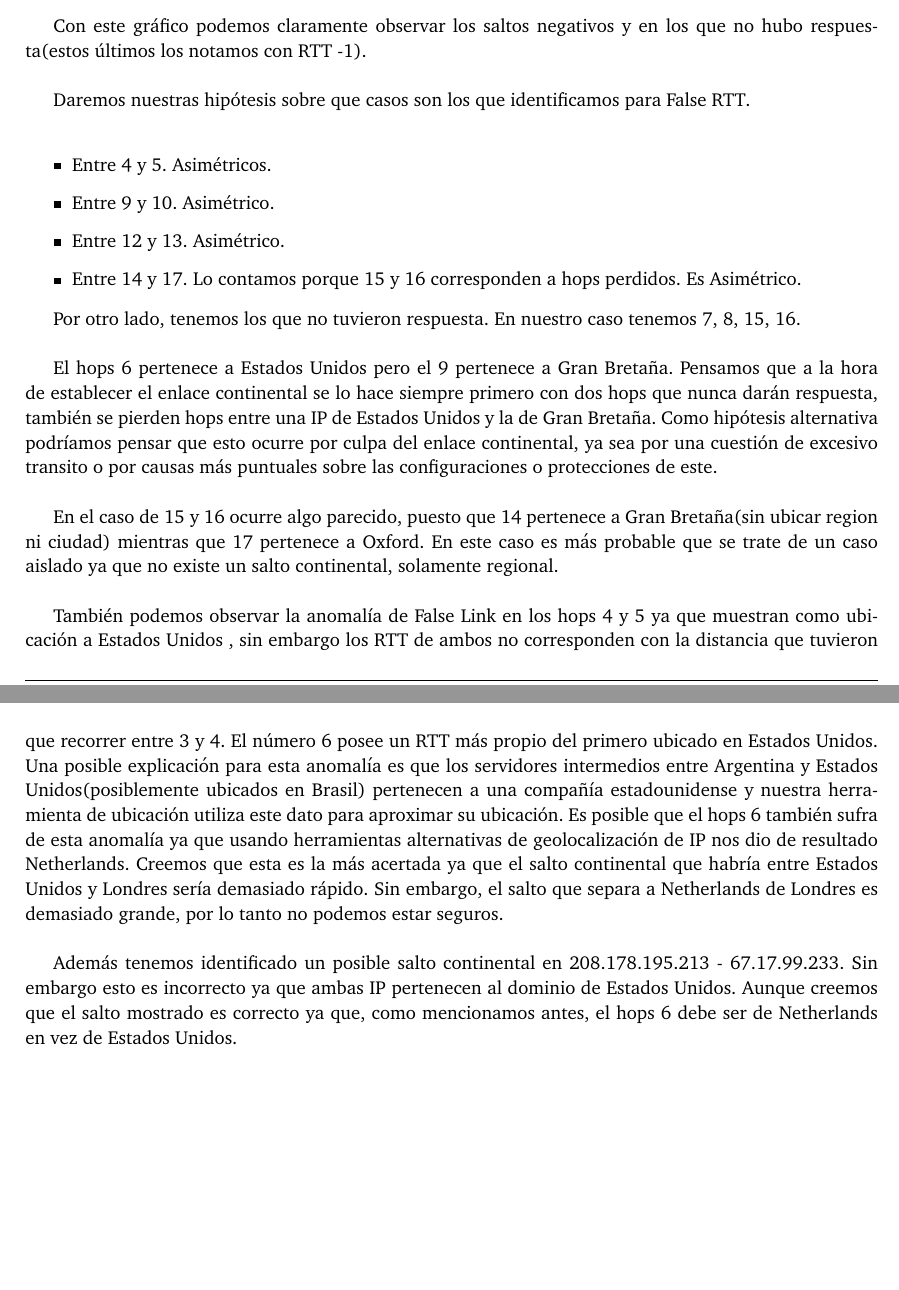
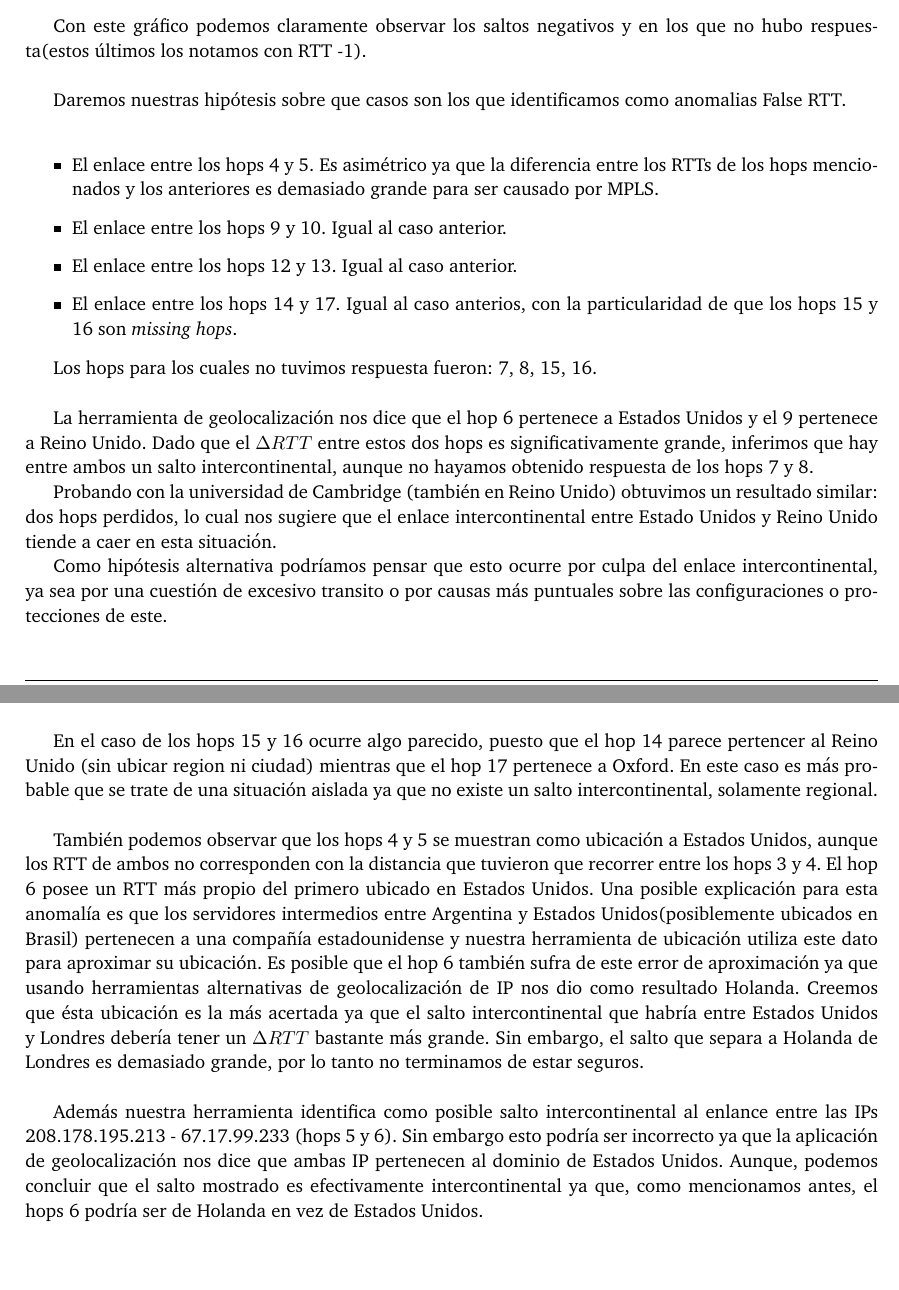
Before and after one commit to FlyingPumba/tp2-redes, a LaTeX document (latex/informe.tex, which reads latex/experimentos.tex): two parts of pages 6 and 7 of 16, joined at a grey line, cut so that both start at the same text. Compiled offline with pdfLaTeX; a LaTeX package or settings file that is missing is left out.

Commit message:
Cambios a experimento Oxford

```diff
--- a/latex/experimentos.tex
+++ b/latex/experimentos.tex
@@ -66,41 +66,40 @@ A continuación graficamos los \texttt{RTT} en función de los hops para analiza
 Con este gráfico podemos claramente observar los saltos negativos y en los que no hubo respuesta(estos
 últimos los notamos con RTT -1).\\
 
-Daremos nuestras hipótesis sobre que casos son los que identificamos para False RTT.\\
+Daremos nuestras hipótesis sobre que casos son los que identificamos como anomalias False RTT.\\
 
 \begin{itemize}
-\item Entre 4 y 5. Asimétricos.
-\item Entre 9 y 10. Asimétrico.
-\item Entre 12 y 13. Asimétrico.
-\item Entre 14 y 17. Lo contamos porque 15 y 16 corresponden a hops perdidos. Es Asimétrico.
+\item El enlace entre los hops 4 y 5. Es asimétrico ya que la diferencia entre los RTTs de los hops mencionados y los anteriores es demasiado grande para ser causado por MPLS.
+\item El enlace entre los hops 9 y 10. Igual al caso anterior.
+\item El enlace entre los hops 12 y 13. Igual al caso anterior.
+\item El enlace entre los hops 14 y 17. Igual al caso anterios, con la particularidad de que los hops 15 y 16 son \textit{missing hops}.
 \end{itemize}
 
-Por otro lado, tenemos los que no tuvieron respuesta. En nuestro caso tenemos 7, 8, 15, 16.\\
+Los hops para los cuales no tuvimos respuesta fueron: 7, 8, 15, 16.\\
 
-El hops 6 pertenece a Estados Unidos pero el 9 pertenece a Gran Bretaña. Pensamos que a la hora de
-establecer el enlace continental se lo hace siempre primero con dos hops que nunca darán respuesta, también se
-pierden hops entre una IP de Estados Unidos y la de Gran Bretaña. Como hipótesis alternativa
-podríamos pensar que esto ocurre por culpa del enlace continental, ya sea por una cuestión de
-excesivo transito o por causas más puntuales sobre las configuraciones o protecciones de este.\\
+La herramienta de geolocalización nos dice que el hop 6 pertenece a Estados Unidos y el 9 pertenece a Reino Unido.
+Dado que el $\Delta RTT$ entre estos dos hops es significativamente grande, inferimos que hay entre ambos un salto intercontinental, aunque no hayamos obtenido respuesta de los hops 7 y 8.
 
-En el caso de 15 y 16 ocurre algo parecido, puesto que 14 pertenece a Gran Bretaña(sin ubicar region
-ni ciudad) mientras que 17 pertenece a Oxford. En este caso es más probable que se trate de un caso aislado
-ya que no existe un salto continental, solamente regional.\\
+Probando con la universidad de Cambridge (también en Reino Unido) obtuvimos un resultado similar: dos hops perdidos, lo cual nos sugiere que el enlace intercontinental entre Estado Unidos y Reino Unido tiende a caer en esta situación.
 
-También podemos observar la anomalía de False Link en los hops 4 y 5 ya que muestran como ubicación a Estados Unidos
-, sin embargo los RTT de ambos no corresponden con la distancia que tuvieron que recorrer entre 3 y 4. El número 6
+Como hipótesis alternativa podríamos pensar que esto ocurre por culpa del enlace intercontinental, ya sea por una cuestión de excesivo transito o por causas más puntuales sobre las configuraciones o protecciones de este.\\
+
+En el caso de los hops 15 y 16 ocurre algo parecido, puesto que el hop 14 parece pertencer al Reino Unido (sin ubicar region
+ni ciudad) mientras que el hop 17 pertenece a Oxford. En este caso es más probable que se trate de una situación aislada
+ya que no existe un salto intercontinental, solamente regional.\\
+
+También podemos observar que los hops 4 y 5 se muestran como ubicación a Estados Unidos, aunque los RTT de ambos no corresponden con la distancia que tuvieron que recorrer entre los hops 3 y 4. El hop 6
 posee un RTT más propio del primero ubicado en Estados Unidos. Una posible explicación para esta anomalía es que
 los servidores intermedios entre Argentina y Estados Unidos(posiblemente ubicados en Brasil) pertenecen a una
 compañía estadounidense y nuestra herramienta de ubicación utiliza este dato para aproximar su ubicación. Es posible
-que el hops 6 también sufra de esta anomalía ya que usando herramientas alternativas de geolocalización de IP nos dio
-de resultado Netherlands. Creemos que esta es la más acertada ya que el salto continental que habría entre
-Estados Unidos y Londres sería demasiado rápido. Sin embargo, el salto que separa a Netherlands de
-Londres es demasiado grande, por lo tanto no podemos estar seguros.\\
+que el hop 6 también sufra de este error de aproximación ya que usando herramientas alternativas de geolocalización de IP nos dio
+como resultado Holanda.
+Creemos que ésta ubicación es la más acertada ya que el salto intercontinental que habría entre
+Estados Unidos y Londres debería tener un $\Delta RTT$ bastante más grande. Sin embargo, el salto que separa a Holanda de
+Londres es demasiado grande, por lo tanto no terminamos de estar seguros.\\
 
-Además tenemos identificado un posible salto continental en 208.178.195.213 - 67.17.99.233.
-Sin embargo esto es incorrecto ya que ambas IP pertenecen al dominio de Estados Unidos. Aunque creemos que
-el salto mostrado es correcto ya que, como mencionamos antes, el hops 6 debe ser de Netherlands en
-vez de Estados Unidos.
+Además nuestra herramienta identifica como posible salto intercontinental al enlance entre las IPs 208.178.195.213 - 67.17.99.233 (hops 5 y 6).
+Sin embargo esto podría ser incorrecto ya que la aplicación de geolocalización nos dice que ambas IP pertenecen al dominio de Estados Unidos. Aunque, podemos concluir que el salto mostrado es efectivamente intercontinental ya que, como mencionamos antes, el hops 6 podría ser de Holanda en vez de Estados Unidos.
 
 \newpage
 
```
Also changed, not shown: latex/experimentos.tex (16 more changed lines).
